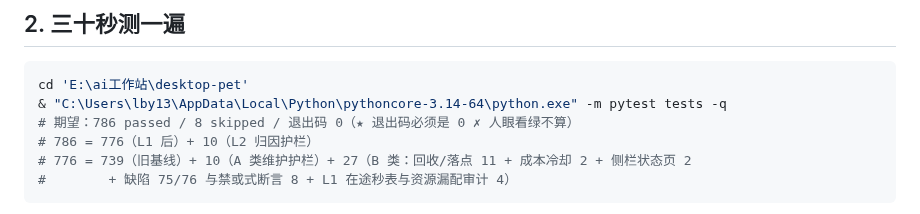
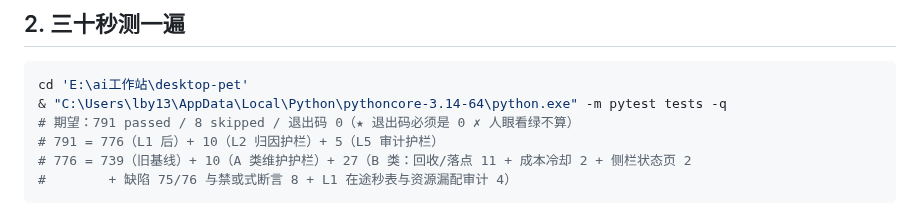
Before and after one commit to sjmsltx/deepseek-desktop-pet, a Markdown page: ENTRY.md, the part around the change. GitHub-like rendering.

Commit message:
docs(entry): 基线 786 -> 791

````diff
--- a/ENTRY.md
+++ b/ENTRY.md
@@ -19,8 +19,8 @@ cd 'E:\ai工作站\desktop-pet'
 ```powershell
 cd 'E:\ai工作站\desktop-pet'
 & "C:\Users\lby13\AppData\Local\Python\pythoncore-3.14-64\python.exe" -m pytest tests -q
-# 期望：786 passed / 8 skipped / 退出码 0（★ 退出码必须是 0 ✗ 人眼看绿不算）
-# 786 = 776（L1 后）+ 10（L2 归因护栏）
+# 期望：791 passed / 8 skipped / 退出码 0（★ 退出码必须是 0 ✗ 人眼看绿不算）
+# 791 = 776（L1 后）+ 10（L2 归因护栏）+ 5（L5 审计护栏）
 # 776 = 739（旧基线）+ 10（A 类维护护栏）+ 27（B 类：回收/落点 11 + 成本冷却 2 + 侧栏状态页 2
 #        + 缺陷 75/76 与禁或式断言 8 + L1 在途秒表与资源漏配审计 4）
 ```
````
